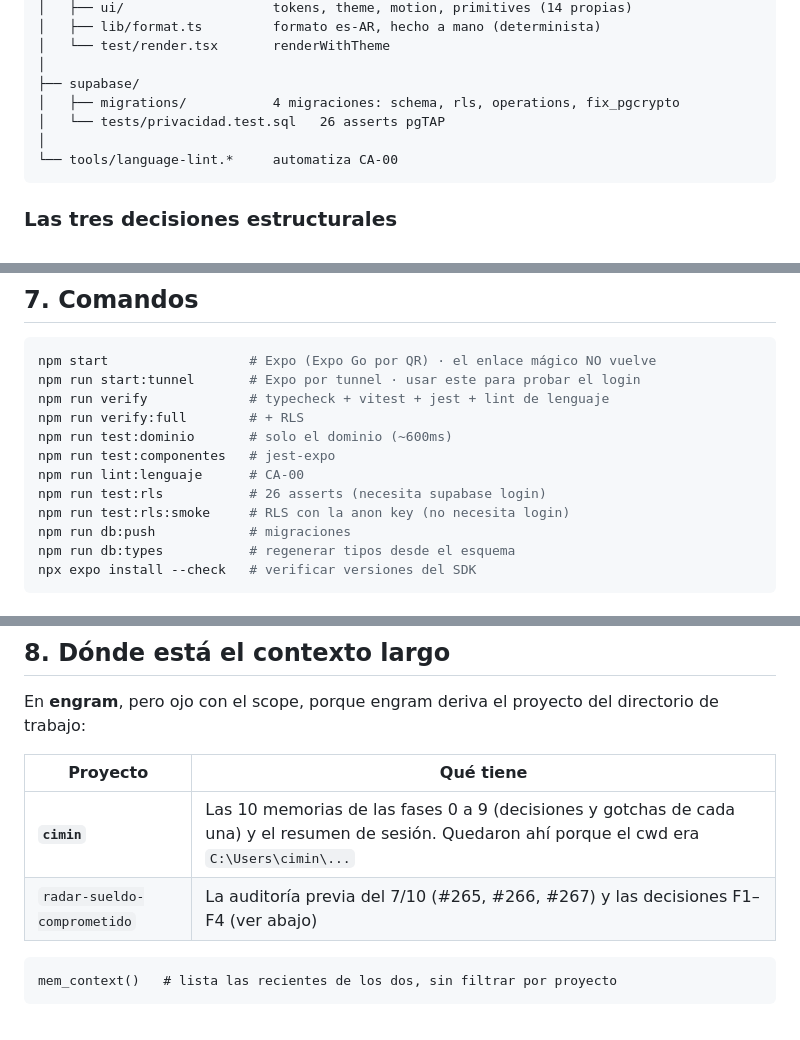
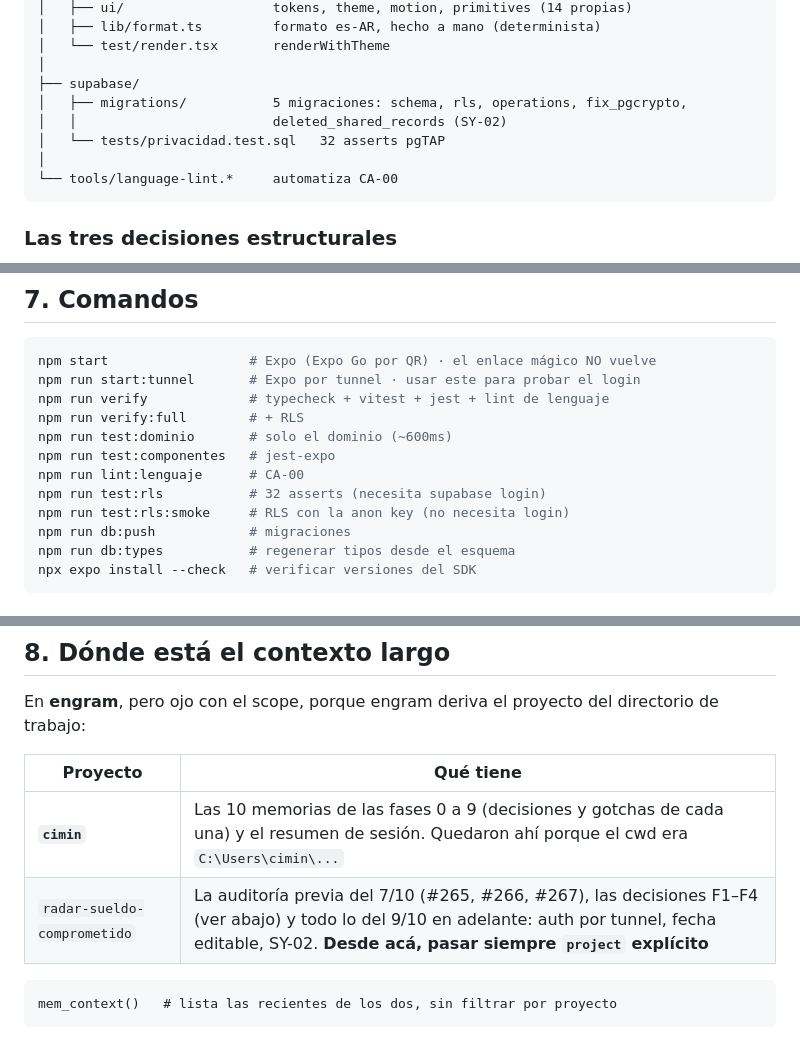
Before and after one commit to rciminello22/Miscent, a Markdown page: HANDOFF.md, 3 parts joined by grey strips. Drawn GitHub-style.

````diff
--- a/HANDOFF.md
+++ b/HANDOFF.md
@@ -98,8 +98,9 @@ radar/
 │   └── test/render.tsx       renderWithTheme
 │
 ├── supabase/
-│   ├── migrations/           4 migraciones: schema, rls, operations, fix_pgcrypto
-│   └── tests/privacidad.test.sql   26 asserts pgTAP
+│   ├── migrations/           5 migraciones: schema, rls, operations, fix_pgcrypto,
+│   │                         deleted_shared_records (SY-02)
+│   └── tests/privacidad.test.sql   32 asserts pgTAP
 │
 └── tools/language-lint.*     automatiza CA-00
 ```
@@ -266,7 +263,7 @@ npm run verify:full        # + RLS
 npm run test:dominio       # solo el dominio (~600ms)
 npm run test:componentes   # jest-expo
 npm run lint:lenguaje      # CA-00
-npm run test:rls           # 26 asserts (necesita supabase login)
+npm run test:rls           # 32 asserts (necesita supabase login)
 npm run test:rls:smoke     # RLS con la anon key (no necesita login)
 npm run db:push            # migraciones
 npm run db:types           # regenerar tipos desde el esquema
@@ -283,7 +280,7 @@ directorio de trabajo:
 | Proyecto | Qué tiene |
 |---|---|
 | **`cimin`** | Las 10 memorias de las fases 0 a 9 (decisiones y gotchas de cada una) y el resumen de sesión. Quedaron ahí porque el cwd era `C:\Users\cimin\...` |
-| `radar-sueldo-comprometido` | La auditoría previa del 7/10 (#265, #266, #267) y las decisiones F1–F4 (ver abajo) |
+| `radar-sueldo-comprometido` | La auditoría previa del 7/10 (#265, #266, #267), las decisiones F1–F4 (ver abajo) y todo lo del 9/10 en adelante: auth por tunnel, fecha editable, SY-02. **Desde acá, pasar siempre `project` explícito** |
 
 ```
 mem_context()   # lista las recientes de los dos, sin filtrar por proyecto
````
Also changed, not shown: other parts of HANDOFF.md (+20 -28 lines).
